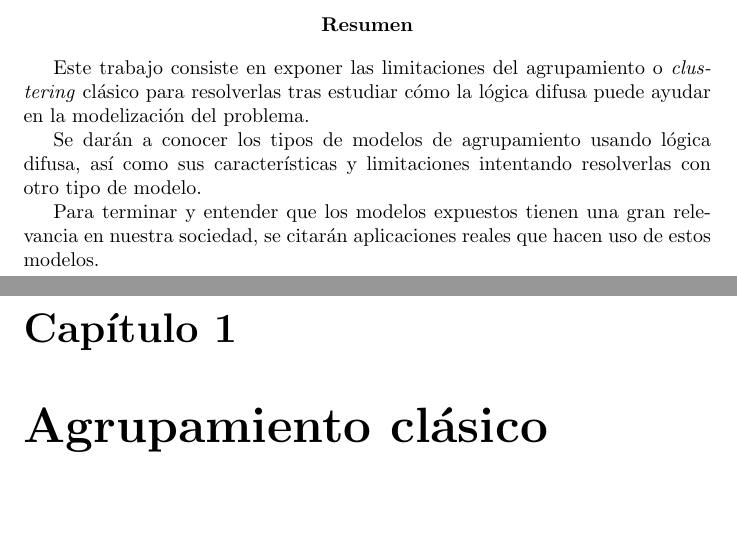
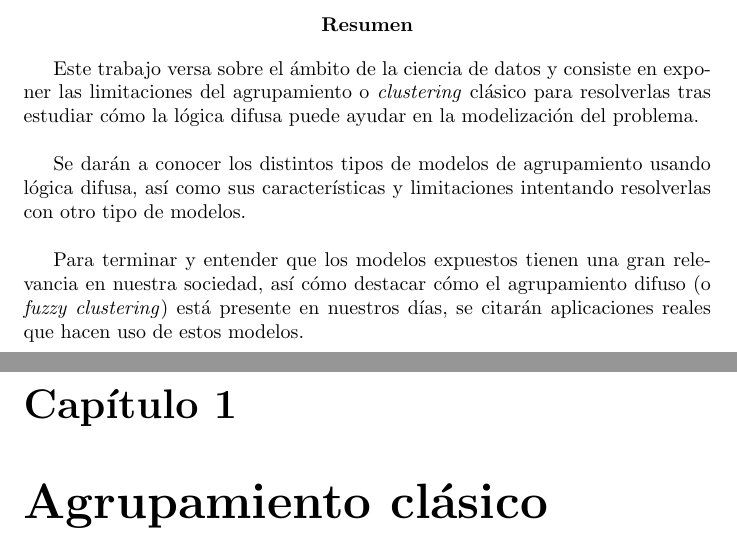
Before and after one commit to adrianmorente/ExposicionClusteringDifuso, a LaTeX document (doc/doc.tex): two parts of pages 2 and 3 of 8, joined at a grey line, cut so that both start at the same text. Compiled offline with pdfLaTeX.

Commit message:
pequeños apuntes sobre el resumen

```diff
--- a/doc/doc.tex
+++ b/doc/doc.tex
@@ -20,11 +20,11 @@
 
 \begin{abstract}
 
-	Este trabajo consiste en exponer las limitaciones del agrupamiento o \textit{clustering} clásico para resolverlas tras estudiar cómo la lógica difusa puede ayudar en la modelización del problema.
+	Este trabajo versa sobre el ámbito de la ciencia de datos y consiste en exponer las limitaciones del agrupamiento o \textit{clustering} clásico para resolverlas tras estudiar cómo la lógica difusa puede ayudar en la modelización del problema.\\
 
-	Se darán a conocer los tipos de modelos de agrupamiento usando lógica difusa, así como sus características y limitaciones intentando resolverlas con otro tipo de modelo.
+	Se darán a conocer los distintos tipos de modelos de agrupamiento usando lógica difusa, así como sus características y limitaciones intentando resolverlas con otro tipo de modelos.\\
 
-	Para terminar y entender que los modelos expuestos tienen una gran relevancia en nuestra sociedad, se citarán aplicaciones reales que hacen uso de estos modelos.
+	Para terminar y entender que los modelos expuestos tienen una gran relevancia en nuestra sociedad, así cómo destacar cómo el agrupamiento difuso (o \textit{fuzzy clustering}) está presente en nuestros días, se citarán aplicaciones reales que hacen uso de estos modelos.\\
 
 \end{abstract}
 
```
